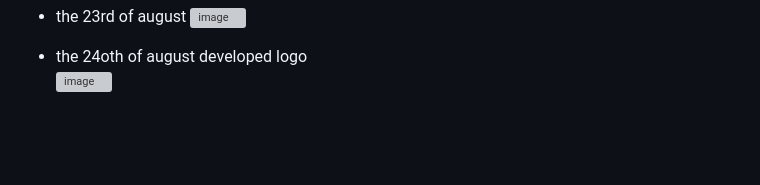
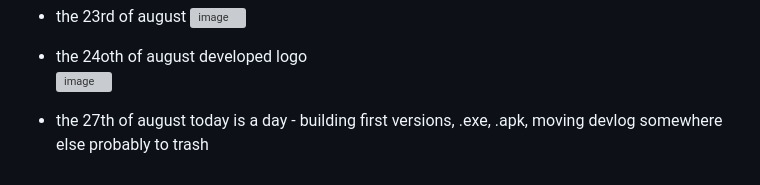
Before and after one commit to perlch/GraphiumSarpedon, a Markdown page: README.md, the part around the change. Drawn GitHub-style; blank space fills up the shorter version; grey boxes are pictures that could not be loaded.

Commit message:
Update README.md
18:53

```diff
--- a/README.md
+++ b/README.md
@@ -95,3 +95,5 @@ An infinite SVG canvas and vector note-taking web application designed for stylu
 * the 24oth of august
   developed logo <br>
   <img width="730" height="718" alt="image" src="https://github.com/user-attachments/assets/86f14267-a047-41c7-a53c-3fda617fc338" />
+* the 27th of august
+  today is a day - building first versions, .exe, .apk, moving devlog somewhere else probably to trash
```
